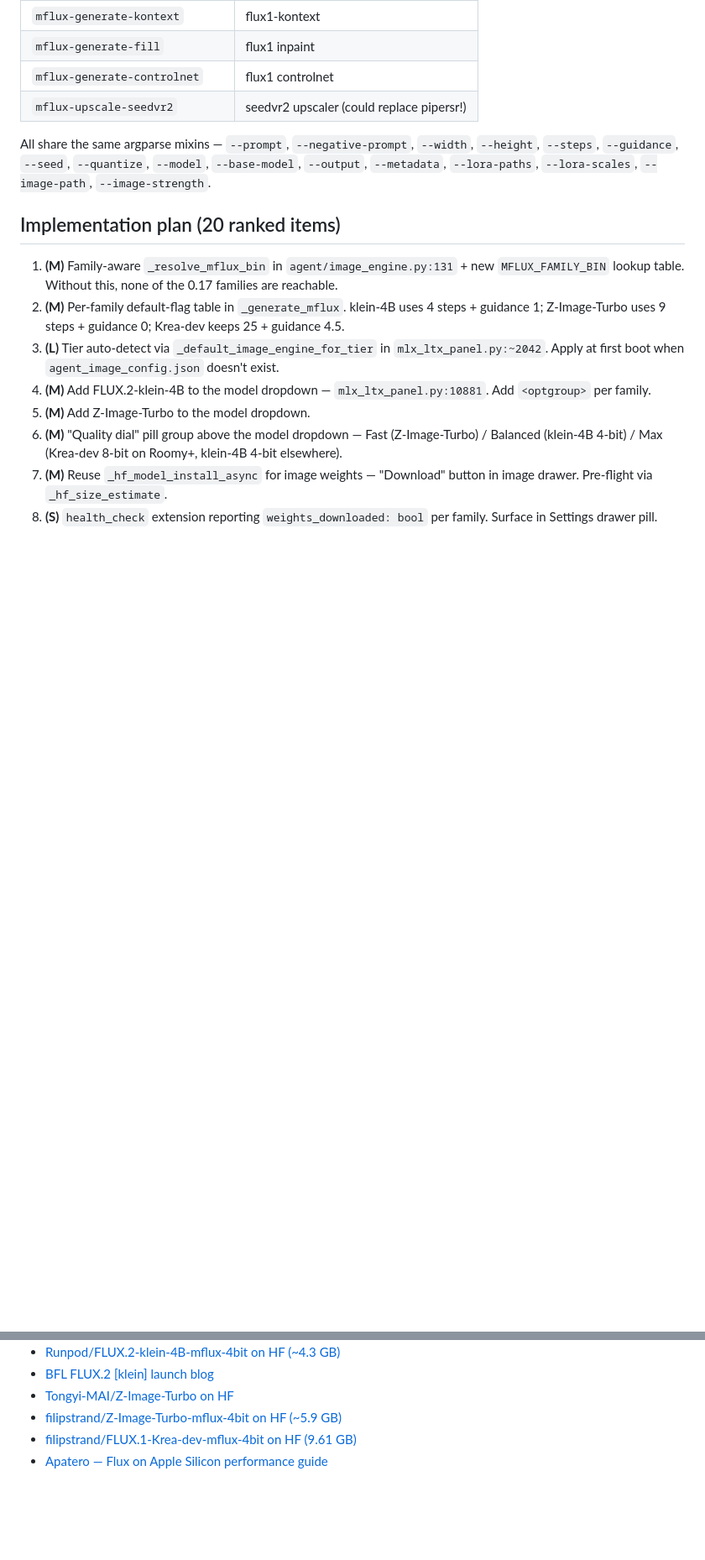
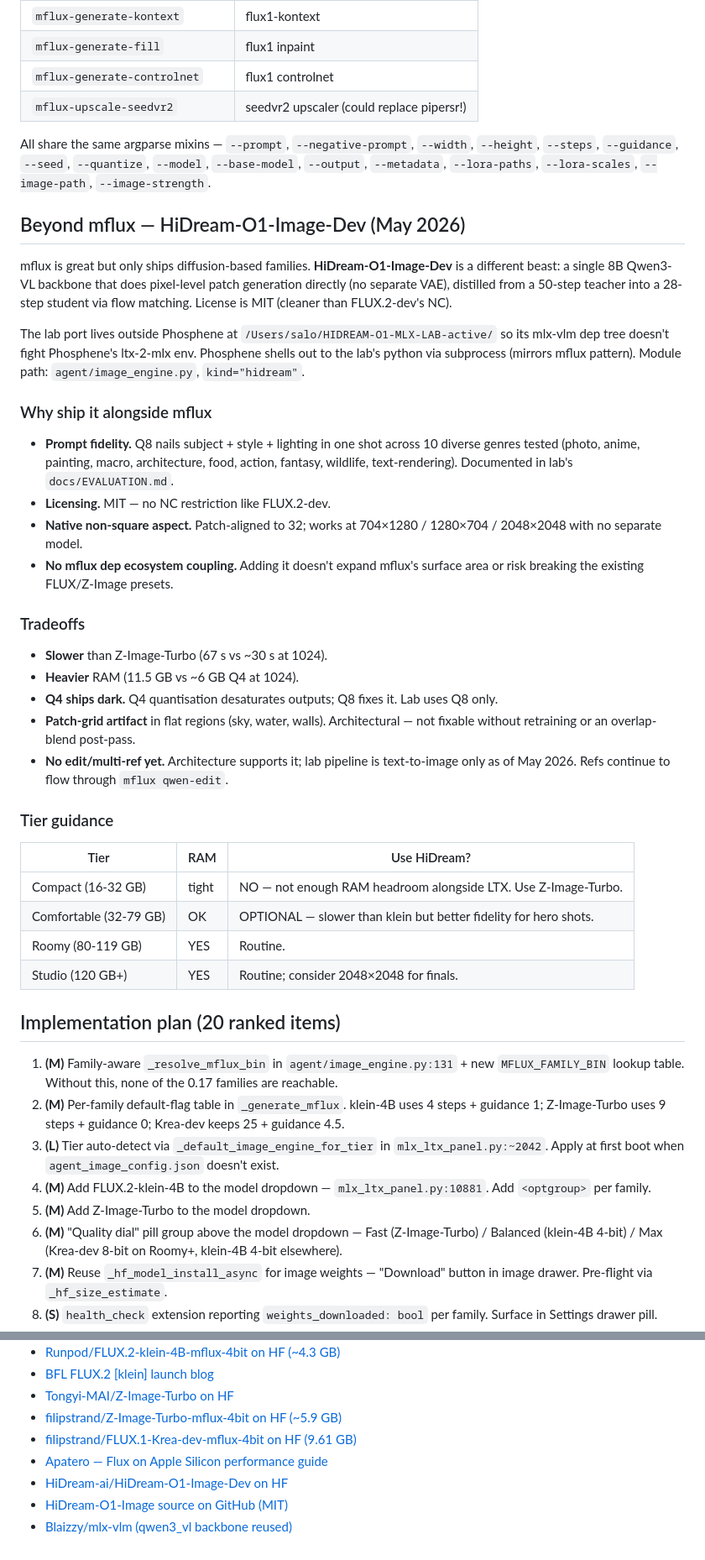
Before and after one commit to mrbizarro/phosphene, a Markdown page: docs/IMAGE_GEN_RESEARCH_2026-05.md, 2 parts joined by grey strips. Shown at 84% size. Drawn GitHub-style; blank space fills up the shorter version.

Commit message:
docs(image): document HiDream-O1 alongside mflux
Adds HiDream-O1-Image-Dev to the model landscape table, a new section
explaining why ship it alongside mflux (prompt fidelity + MIT licence
+ no mflux dep coupling), tradeoffs (slower, heavier, Q4 ships dark,
patch grid artifact, no edit/multi-ref yet), and per-tier guidance.

References agent/image_engine.py kind=hidream wired up in 45cad69.

```diff
--- a/docs/IMAGE_GEN_RESEARCH_2026-05.md
+++ b/docs/IMAGE_GEN_RESEARCH_2026-05.md
@@ -81,6 +83,36 @@ def _default_image_engine_for_tier(tier: str) -> dict:
 | `mflux-upscale-seedvr2` | seedvr2 upscaler (could replace pipersr!) |
 
 All share the same argparse mixins — `--prompt`, `--negative-prompt`, `--width`, `--height`, `--steps`, `--guidance`, `--seed`, `--quantize`, `--model`, `--base-model`, `--output`, `--metadata`, `--lora-paths`, `--lora-scales`, `--image-path`, `--image-strength`.
+
+## Beyond mflux — HiDream-O1-Image-Dev (May 2026)
+
+mflux is great but only ships diffusion-based families. **HiDream-O1-Image-Dev** is a different beast: a single 8B Qwen3-VL backbone that does pixel-level patch generation directly (no separate VAE), distilled from a 50-step teacher into a 28-step student via flow matching. License is MIT (cleaner than FLUX.2-dev's NC).
+
+The lab port lives outside Phosphene at `/Users/salo/HIDREAM-O1-MLX-LAB-active/` so its mlx-vlm dep tree doesn't fight Phosphene's ltx-2-mlx env. Phosphene shells out to the lab's python via subprocess (mirrors mflux pattern). Module path: `agent/image_engine.py`, `kind="hidream"`.
+
+### Why ship it alongside mflux
+
+- **Prompt fidelity.** Q8 nails subject + style + lighting in one shot across 10 diverse genres tested (photo, anime, painting, macro, architecture, food, action, fantasy, wildlife, text-rendering). Documented in lab's `docs/EVALUATION.md`.
+- **Licensing.** MIT — no NC restriction like FLUX.2-dev.
+- **Native non-square aspect.** Patch-aligned to 32; works at 704×1280 / 1280×704 / 2048×2048 with no separate model.
+- **No mflux dep ecosystem coupling.** Adding it doesn't expand mflux's surface area or risk breaking the existing FLUX/Z-Image presets.
+
+### Tradeoffs
+
+- **Slower** than Z-Image-Turbo (67 s vs ~30 s at 1024).
+- **Heavier** RAM (11.5 GB vs ~6 GB Q4 at 1024).
+- **Q4 ships dark.** Q4 quantisation desaturates outputs; Q8 fixes it. Lab uses Q8 only.
+- **Patch-grid artifact** in flat regions (sky, water, walls). Architectural — not fixable without retraining or an overlap-blend post-pass.
+- **No edit/multi-ref yet.** Architecture supports it; lab pipeline is text-to-image only as of May 2026. Refs continue to flow through `mflux qwen-edit`.
+
+### Tier guidance
+
+| Tier | RAM | Use HiDream? |
+|---|---|---|
+| Compact (16-32 GB) | tight | NO — not enough RAM headroom alongside LTX. Use Z-Image-Turbo. |
+| Comfortable (32-79 GB) | OK | OPTIONAL — slower than klein but better fidelity for hero shots. |
+| Roomy (80-119 GB) | YES | Routine. |
+| Studio (120 GB+) | YES | Routine; consider 2048×2048 for finals. |
 
 ## Implementation plan (20 ranked items)
 
@@ -116,3 +148,6 @@ All share the same argparse mixins — `--prompt`, `--negative-prompt`, `--width
 - [filipstrand/Z-Image-Turbo-mflux-4bit on HF (~5.9 GB)](https://huggingface.co/filipstrand/Z-Image-Turbo-mflux-4bit)
 - [filipstrand/FLUX.1-Krea-dev-mflux-4bit on HF (9.61 GB)](https://huggingface.co/filipstrand/FLUX.1-Krea-dev-mflux-4bit)
 - [Apatero — Flux on Apple Silicon performance guide](https://www.apatero.com/blog/flux-apple-silicon-m1-m2-m3-m4-complete-performance-guide-2025)
+- [HiDream-ai/HiDream-O1-Image-Dev on HF](https://huggingface.co/HiDream-ai/HiDream-O1-Image-Dev)
+- [HiDream-O1-Image source on GitHub (MIT)](https://github.com/HiDream-ai/HiDream-O1-Image)
+- [Blaizzy/mlx-vlm (qwen3_vl backbone reused)](https://github.com/Blaizzy/mlx-vlm)
```
Also changed, not shown: other parts of docs/IMAGE_GEN_RESEARCH_2026-05.md (+2 -0 lines).
